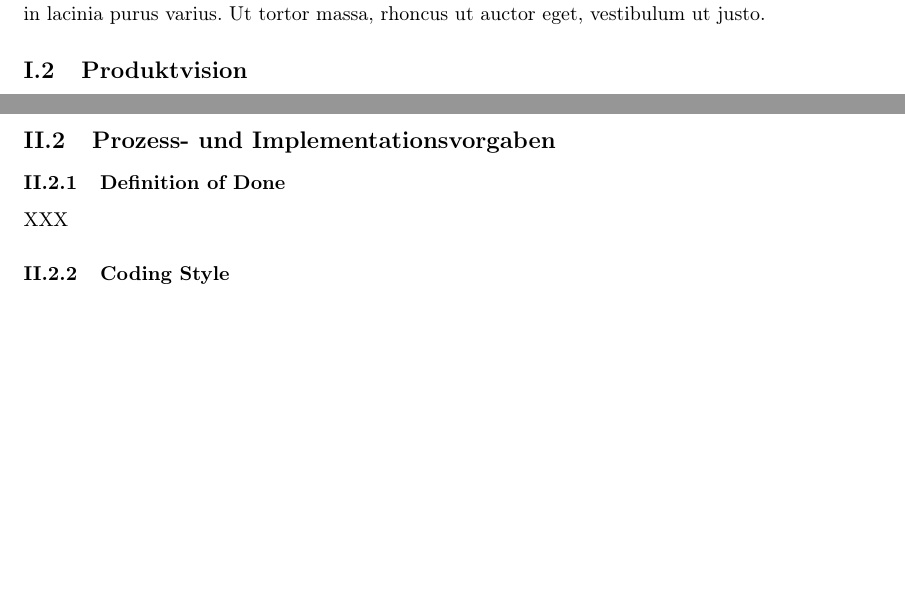
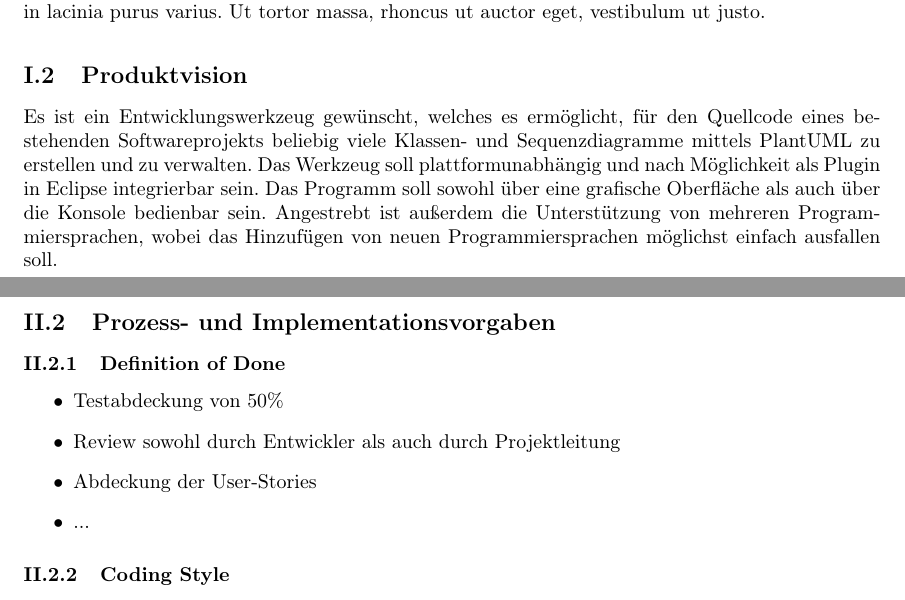
Before and after one commit to coffeemore/puml, a LaTeX document (documentation/projektdokumentation.tex): two parts of pages 2 and 10 of 14, joined at a grey line, cut so that both start at the same text, the shorter picture padded with empty space. Compiled offline with pdfLaTeX.

Commit message:
Produktvision aus Treffen hinzugefuegt.

```diff
--- a/documentation/projektdokumentation.tex
+++ b/documentation/projektdokumentation.tex
@@ -201,6 +201,9 @@ In sapien ante, ultricies quis pellentesque ut, fringilla id sem. Proin justo li
 % Hier eure Recherchen für den Produktvisions-Workshop ergänzen! Kopiert den Inhalt eures Dokuments einfach in die bereits dafür angelegte Datei. Ihr könnt auch gern selbst eine erstellen, denkt nur daran, die Aufgabenstellung aus Jira zu kopieren, damit am Ende alles schön einheitlich ist.
 
 \nsecbegin{Produktvision}
+Es ist ein Entwicklungswerkzeug gewünscht, welches es ermöglicht, für den Quellcode eines bestehenden Softwareprojekts beliebig viele Klassen- und Sequenzdiagramme mittels PlantUML zu erstellen und zu verwalten. Das Werkzeug soll plattformunabhängig und nach Möglichkeit als Plugin in Eclipse integrierbar sein. Das Programm soll sowohl über eine grafische Oberfläche als auch über die Konsole bedienbar sein. Angestrebt ist außerdem die Unterstützung von mehreren Programmiersprachen, wobei das Hinzufügen von neuen Programmiersprachen möglichst einfach ausfallen soll.
+
+
 \input{ProduktvisionRecherche/Kernfunktionalitaet}
 \input{ProduktvisionRecherche/Anwenderprofil}
 \input{ProduktvisionRecherche/PlantUML-Vorstellung}
@@ -308,7 +311,12 @@ Technologieworkshop & \\
 \nsecbegin{Prozess- und Implementationsvorgaben}
 
 \nsecbegin{Definition of Done}
-XXX
+\begin{itemize}
+\item Testabdeckung von 50\%
+\item Review sowohl durch Entwickler als auch durch Projektleitung
+\item Abdeckung der User-Stories
+\item ...
+\end{itemize}
 \nsecend
 
 \nsecbegin{Coding Style}
```
Also changed, not shown: documentation/benutzerhandbuch.pdf, documentation/entwicklerdokumentation.pdf, documentation/projektdokumentation.pdf.
